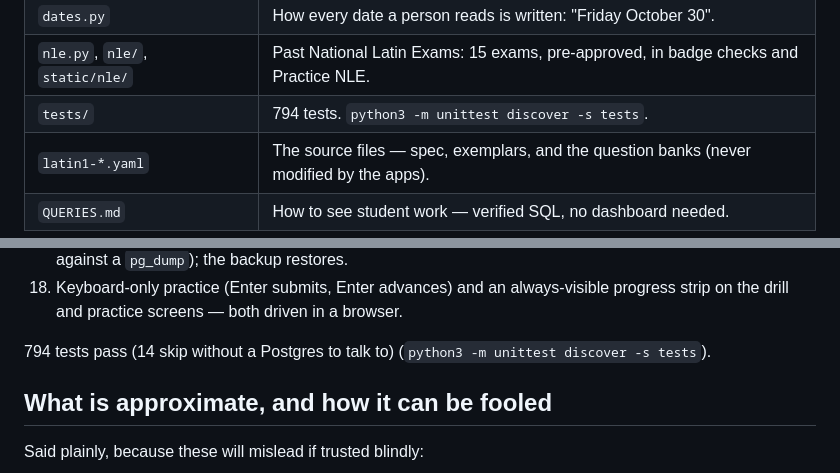
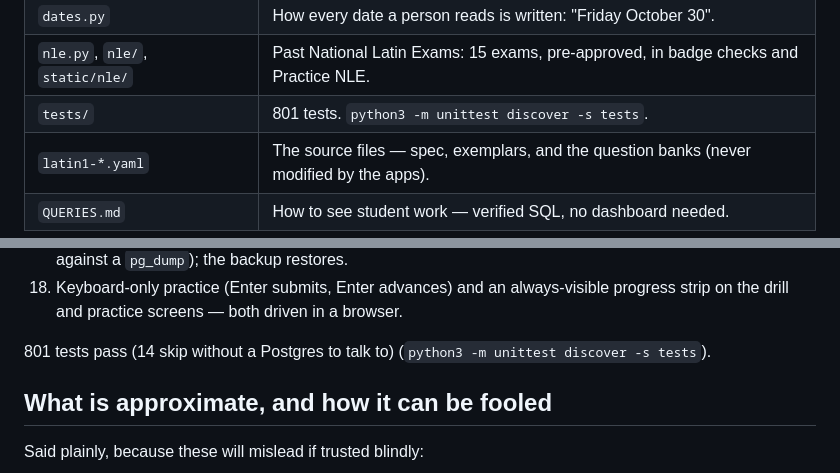
Before and after one commit to jauldridges/Latin-1-Practice-App, a Markdown page: README.md, 2 parts joined by grey strips. Rendered like a GitHub page.

Commit message:
Docs: 801 tests
Co-Authored-By: Claude Opus 5.5 <noreply@anthropic.com>
Claude-Session: https://claude.ai/code/session_01AocUsKCaBTok9bRzHUhHYx

```diff
--- a/README.md
+++ b/README.md
@@ -88,7 +88,7 @@ start clean.
 | `analysis.py` | Data for analysis: the zip of spreadsheets split around an exam. |
 | `dates.py` | How every date a person reads is written: "Friday October 30". |
 | `nle.py`, `nle/`, `static/nle/` | Past National Latin Exams: 15 exams, pre-approved, in badge checks and Practice NLE. |
-| `tests/` | 794 tests. `python3 -m unittest discover -s tests`. |
+| `tests/` | 801 tests. `python3 -m unittest discover -s tests`. |
 | `latin1-*.yaml` | The source files — spec, exemplars, and the question banks (never modified by the apps). |
 | `QUERIES.md` | How to see student work — verified SQL, no dashboard needed. |
 
@@ -1362,7 +1362,7 @@ All five build steps, verified in order:
 18. Keyboard-only practice (Enter submits, Enter advances) and an always-visible
     progress strip on the drill and practice screens — both driven in a browser.
 
-794 tests pass (14 skip without a Postgres to talk to) (`python3 -m unittest discover -s tests`).
+801 tests pass (14 skip without a Postgres to talk to) (`python3 -m unittest discover -s tests`).
 
 ## What is approximate, and how it can be fooled
 
```
Also changed, not shown: NEXT-SESSION.md (+1 -1 lines).
